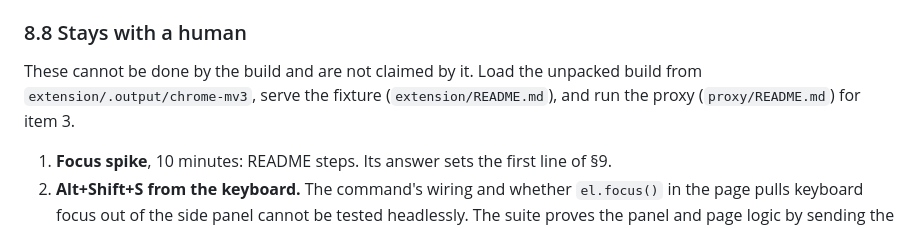
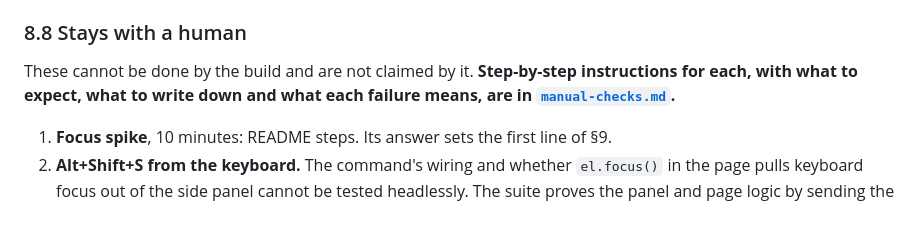
Before and after one commit to jaxwong/bridge, a Markdown page: bridge-user.md, the part around the change. Rendered like a GitHub page.

Commit message:
Manual checks: step-by-step for the seven checks that need a person

```diff
--- a/bridge-user.md
+++ b/bridge-user.md
@@ -848,9 +848,9 @@ decisions above; `bridge-business.md` §6.1 marked settled.
 
 ### 8.8 Stays with a human
 
-These cannot be done by the build and are not claimed by it. Load the unpacked build from
-`extension/.output/chrome-mv3`, serve the fixture (`extension/README.md`), and run the
-proxy (`proxy/README.md`) for item 3.
+These cannot be done by the build and are not claimed by it. **Step-by-step instructions
+for each, with what to expect, what to write down and what each failure means, are in
+[`manual-checks.md`](manual-checks.md).**
 
 1. **Focus spike**, 10 minutes: README steps. Its answer sets the first line of §9.
 2. **Alt+Shift+S from the keyboard.** The command's wiring and whether `el.focus()` in the
```
Also changed, not shown: manual-checks.md (added, +480 -0 lines).
